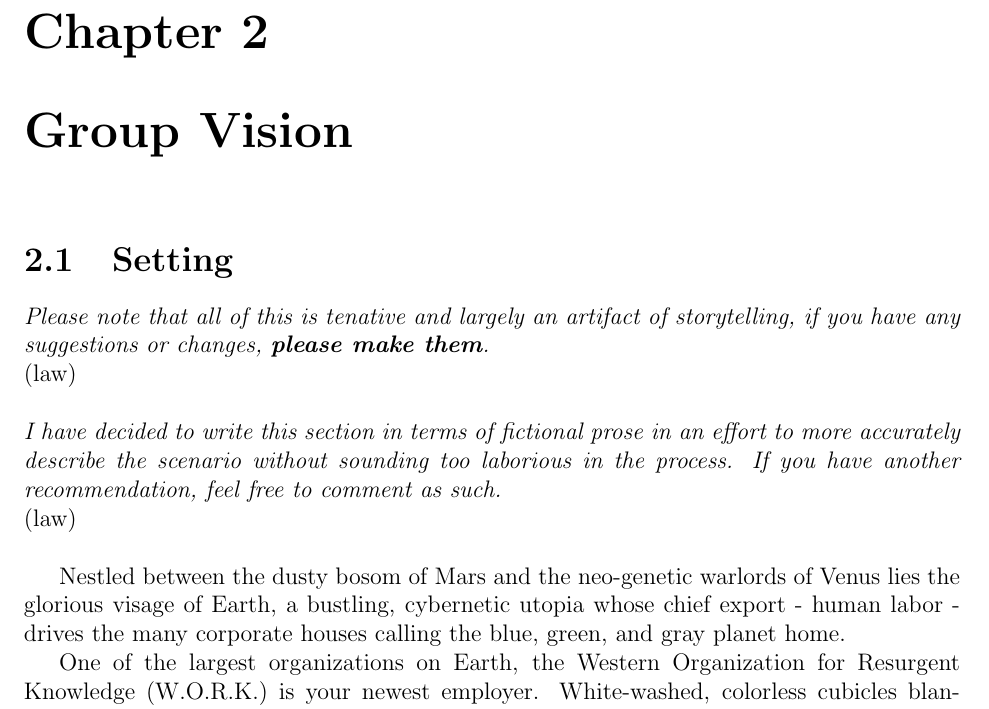
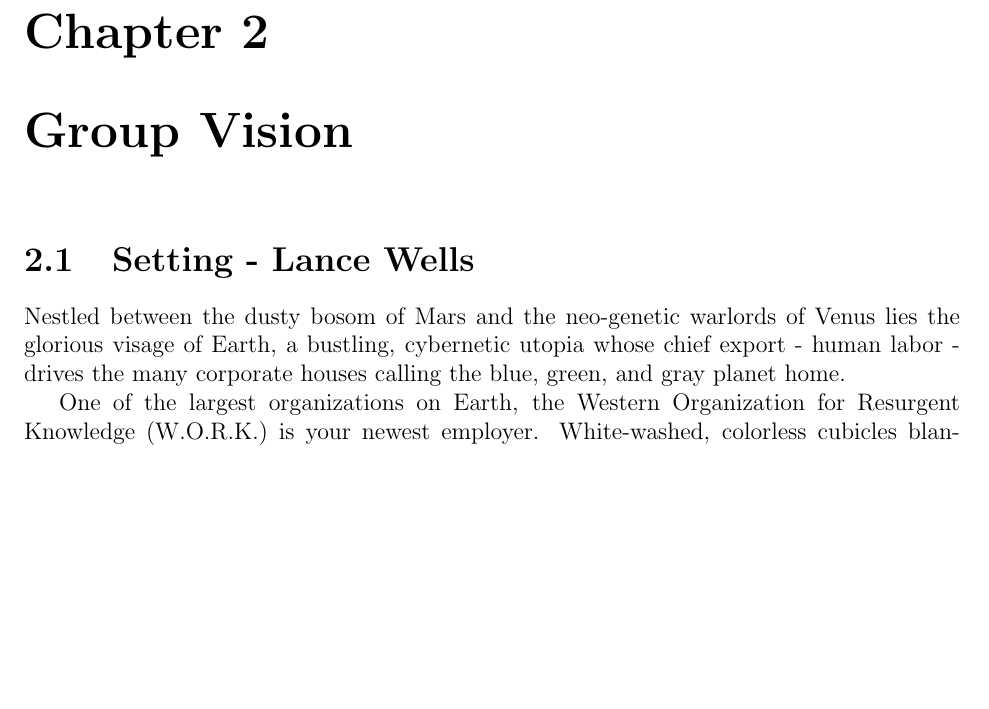
Before and after one commit to CS383-HW1/Direction, a LaTeX thesis (project_direction.tex): part of page 8 of 10 before the commit and part of page 8 of 9 after it, cut so that both start at the same text, the shorter picture padded with empty space. Compiled offline with pdfLaTeX.

Commit message:
Comments and name to Story and Setting sections

```diff
--- a/project_direction.tex
+++ b/project_direction.tex
@@ -295,17 +295,17 @@ the player more immersed. The more fun the better, eh?
 % TODO: Appoint writers
 % TODO: Actually have content here by Monday
 
-\begin{section}{Setting}
+\begin{section}{Setting - Lance Wells}
 
-\emph{Please note that all of this is tenative and largely an artifact of storytelling,
-if you have any suggestions or changes, \textbf{please make them}.}
-\newline(law)
-\newline
+%Please note that all of this is tenative and largely an artifact of storytelling,
+%if you have any suggestions or changes, please make them.
+%Lance Wells
 
-\noindent \emph{I have decided to write this section in terms of fictional prose in an
-effort to more accurately describe the scenario without sounding too laborious in the
-process. If you have another recommendation, feel free to comment as such.}
-\newline(law)
+%I have decided to write this section in terms of fictional prose in an
+%effort to more accurately describe the scenario without sounding too laborious in the
+%process. If you have another recommendation, feel free to comment as such.
+%Lance Wells
+
 \newline
 
 Nestled between the dusty bosom of Mars and the neo-genetic warlords of Venus lies the
```
Also changed, not shown: project_direction.tex (2 more changed lines).
